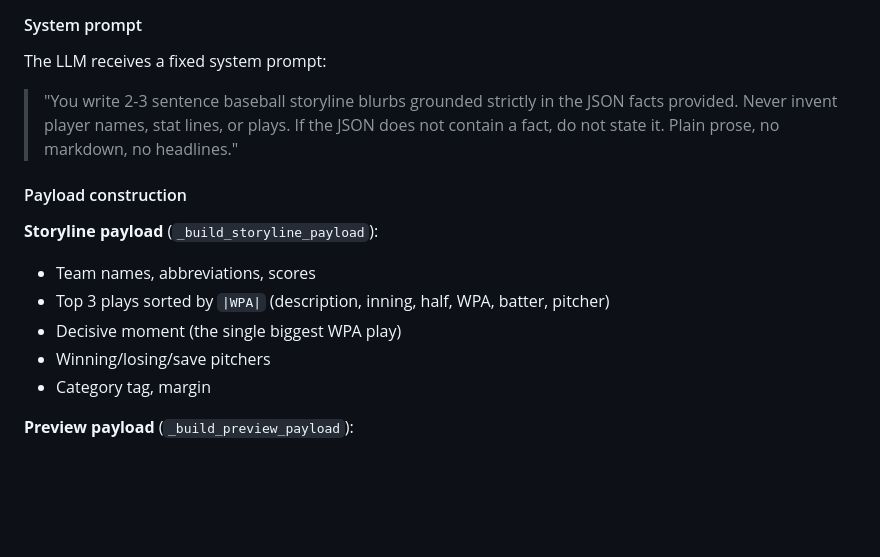
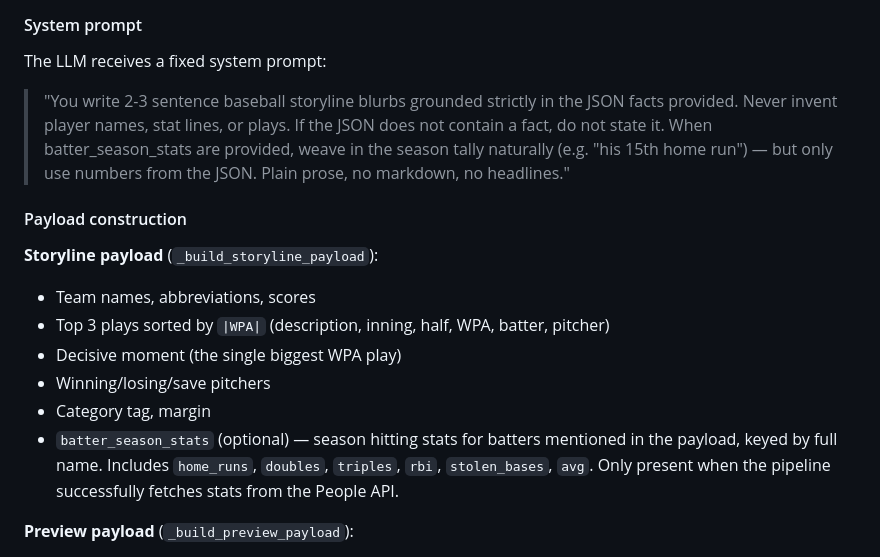
Before and after one commit to ryanlambies/mlbreview, a Markdown page: docs/architecture.md, the part around one of its changes. Drawn GitHub-style; blank space fills up the shorter version.

```diff
--- a/docs/architecture.md
+++ b/docs/architecture.md
@@ -447,7 +479,7 @@ Generates 2-3 sentence prose for storylines and previews using Claude Haiku 4.5.
 
 The LLM receives a fixed system prompt:
 
-> "You write 2-3 sentence baseball storyline blurbs grounded strictly in the JSON facts provided. Never invent player names, stat lines, or plays. If the JSON does not contain a fact, do not state it. Plain prose, no markdown, no headlines."
+> "You write 2-3 sentence baseball storyline blurbs grounded strictly in the JSON facts provided. Never invent player names, stat lines, or plays. If the JSON does not contain a fact, do not state it. When batter_season_stats are provided, weave in the season tally naturally (e.g. "his 15th home run") — but only use numbers from the JSON. Plain prose, no markdown, no headlines."
 
 #### Payload construction
 
@@ -457,6 +489,7 @@ The LLM receives a fixed system prompt:
 - Decisive moment (the single biggest WPA play)
 - Winning/losing/save pitchers
 - Category tag, margin
+- `batter_season_stats` (optional) — season hitting stats for batters mentioned in the payload, keyed by full name. Includes `home_runs`, `doubles`, `triples`, `rbi`, `stolen_bases`, `avg`. Only present when the pipeline successfully fetches stats from the People API.
 
 **Preview payload** (`_build_preview_payload`):
 - Team names, abbreviations, records
```
Also changed, not shown: other parts of docs/architecture.md (+51 -11 lines).
